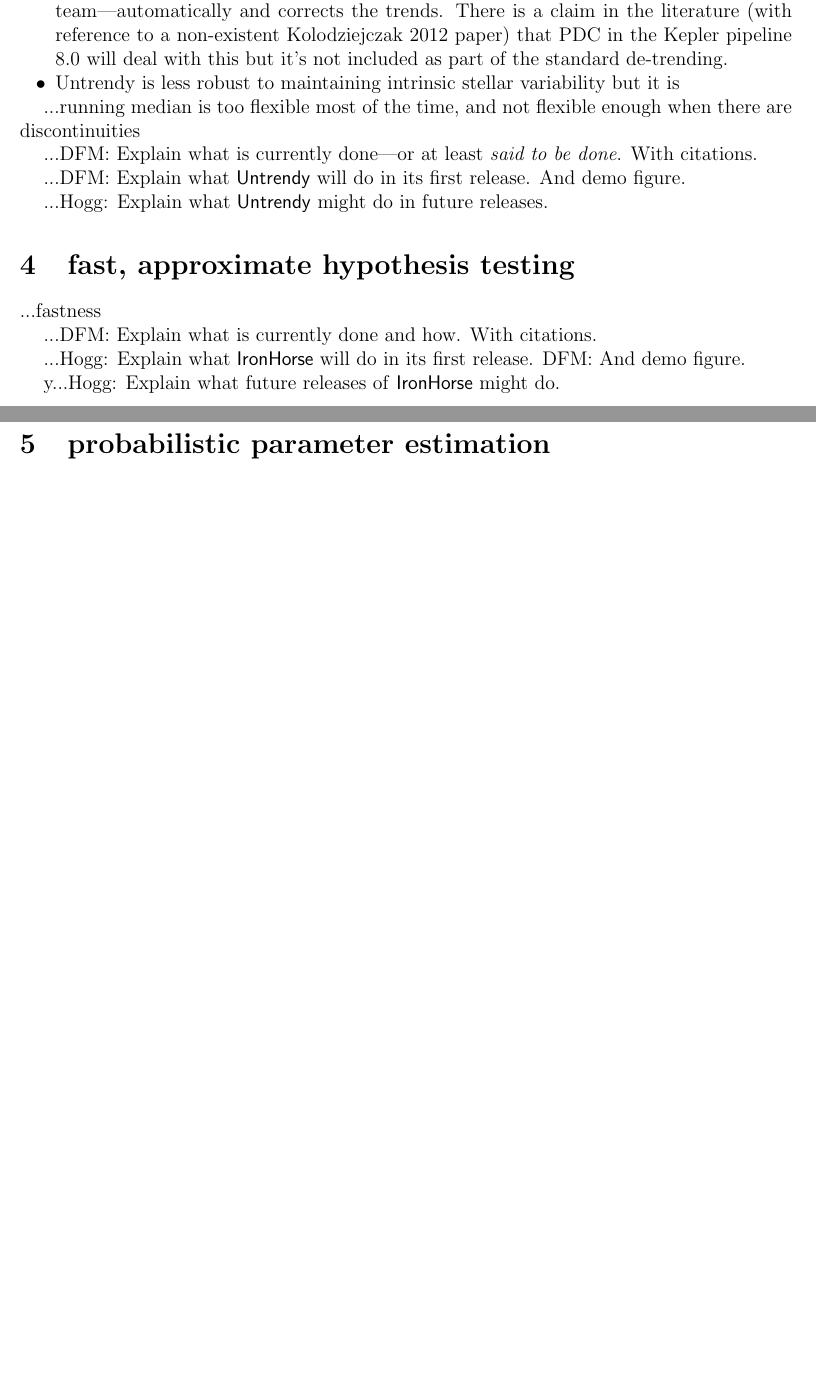
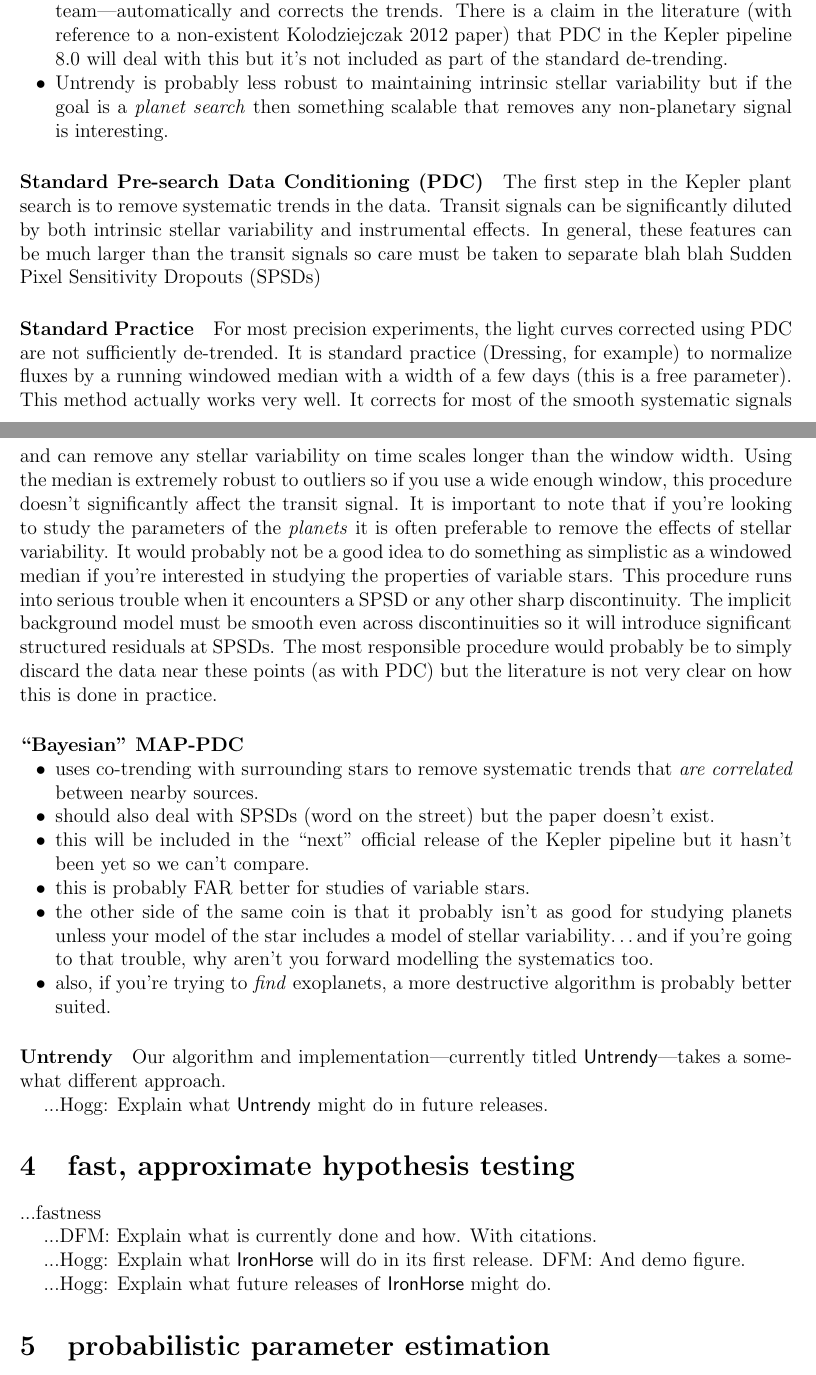
Before and after one commit to davidwhogg/smartcard, a LaTeX document (document/description.tex): two parts of pages 2 and 3 of 4 before the commit and two parts of pages 2 and 3 of 5 after it, joined at a grey line, cut so that both start at the same text, the shorter picture padded with empty space. Compiled offline with pdfLaTeX.

Commit message:
adding description of standard practice and some initial comments about MAP vs. untrendy

```diff
--- a/document/description.tex
+++ b/document/description.tex
@@ -121,15 +121,67 @@
       claim in the literature (with reference to a non-existent
       Kolodziejczak 2012 paper) that PDC in the Kepler pipeline 8.0 will deal
       with this but it's not included as part of the standard de-trending.
-\item Untrendy is less robust to maintaining intrinsic stellar variability
-      but it is
+\item Untrendy is probably less robust to maintaining intrinsic stellar
+      variability but if the goal is a \emph{planet search} then something
+      scalable that removes any non-planetary signal is interesting.
 \end{itemize}
 
-...running median is too flexible most of the time, and not flexible enough when there are discontinuities
+\paragraph{Standard Pre-search Data Conditioning (PDC)}
+The first step in the Kepler plant search is to remove systematic trends in
+the data.
+Transit signals can be significantly diluted by both intrinsic stellar
+variability and instrumental effects. In general, these features can be much
+larger than the transit signals so care must be taken to separate
+blah blah Sudden Pixel Sensitivity Dropouts (SPSDs)
 
-...DFM: Explain what is currently done---or at least \emph{said to be done}.  With citations.
+\paragraph{Standard Practice}
+For most precision experiments, the light curves corrected using PDC are not
+sufficiently de-trended.
+It is standard practice (Dressing, for example) to normalize fluxes by a
+running windowed median with a width of a few days (this is a free parameter).
+This method actually works very well.
+It corrects for most of the smooth systematic signals and can remove any
+stellar variability on time scales longer than the window width.
+Using the median is extremely robust to outliers so if you use a wide enough
+window, this procedure doesn't significantly affect the transit signal.
+It is important to note that if you're looking to study the parameters of the
+\emph{planets} it is often preferable to remove the effects of stellar
+variability.
+It would probably not be a good idea to do something as simplistic as a
+windowed median if you're interested in studying the properties of variable
+stars.
+This procedure runs into serious trouble when it encounters a SPSD or any
+other sharp discontinuity.
+The implicit background model must be smooth even across discontinuities so it
+will introduce significant structured residuals at SPSDs.
+The most responsible procedure would probably be to simply discard the data
+near these points (as with PDC) but the literature is not very clear on how
+this is done in practice.
 
-...DFM: Explain what \Untrendy\ will do in its first release.  And demo figure.
+
+\paragraph{``Bayesian'' MAP-PDC}
+\begin{itemize}
+\item uses co-trending with surrounding stars to remove systematic trends that
+\emph{are correlated} between nearby sources.
+\item should also deal with SPSDs (word on the street) but the paper doesn't
+exist.
+\item this will be included in the ``next'' official release of the Kepler
+pipeline but it hasn't been yet so we can't compare.
+\item this is probably FAR better for studies of variable stars.
+\item the other side of the same coin is that it probably isn't as good for
+studying planets unless your model of the star includes a model of stellar
+variability\ldots and if you're going to that trouble, why aren't you forward
+modelling the systematics too.
+\item also, if you're trying to \emph{find} exoplanets, a more destructive
+algorithm is probably better suited.
+\end{itemize}
+
+
+\paragraph{Untrendy}
+Our algorithm and implementation---currently titled \Untrendy---takes a
+somewhat different approach.
+
+
 
 ...Hogg:  Explain what \Untrendy\ might do in future releases.
 
@@ -141,7 +193,7 @@
 
 ...Hogg:  Explain what \Turnstile\ will do in its first release.  DFM:  And demo figure.
 
-y...Hogg:  Explain what future releases of \Turnstile\ might do.
+...Hogg:  Explain what future releases of \Turnstile\ might do.
 
 \section{probabilistic parameter estimation}
 
```
Also changed, not shown: 1 other file.
